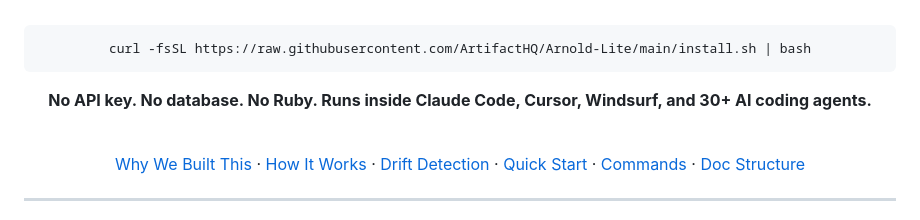
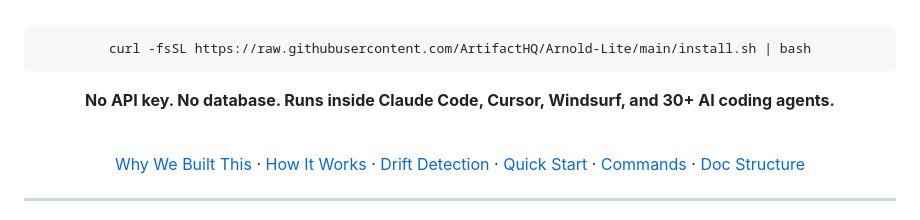
Before and after one commit to ArtifactHQ/Arnold, a Markdown page: README.md, the part around the change. GitHub-like rendering.

```diff
--- a/README.md
+++ b/README.md
@@ -11,7 +11,7 @@
 </p>
 <br>
 <pre><code>curl -fsSL https://raw.githubusercontent.com/ArtifactHQ/Arnold-Lite/main/install.sh | bash</code></pre>
-<p><strong>No API key. No database. No Ruby. Runs inside Claude Code, Cursor, Windsurf, and 30+ AI coding agents.</strong></p>
+<p><strong>No API key. No database. Runs inside Claude Code, Cursor, Windsurf, and 30+ AI coding agents.</strong></p>
 <br>
 <p>
 <a href="#why-we-built-this">Why We Built This</a> · <a href="#how-it-works">How It Works</a> · <a href="#what-drift-detection-looks-like">Drift Detection</a> · <a href="#quick-start">Quick Start</a> · <a href="#commands">Commands</a> · <a href="#doc-structure">Doc Structure</a>
```
